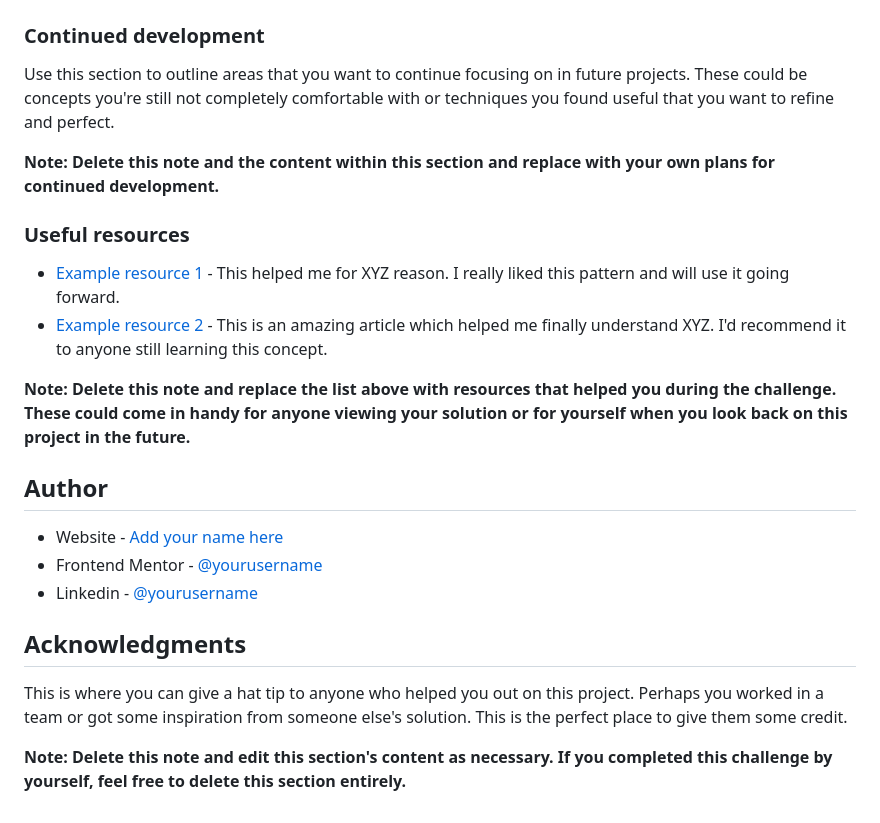
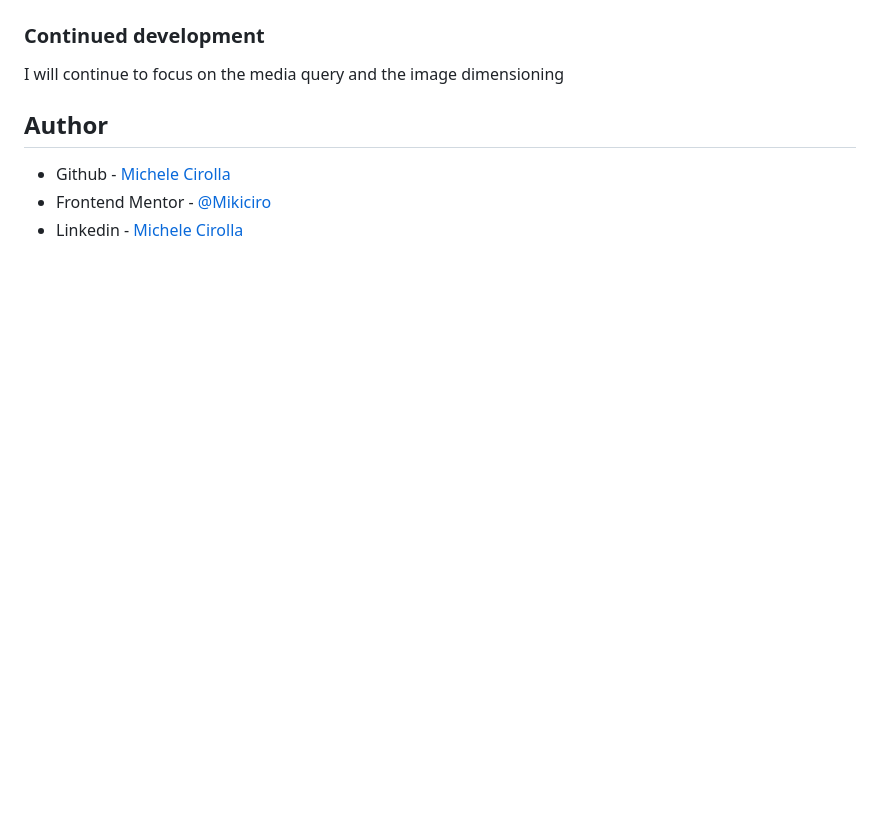
Before and after one commit to Mikiciro/Product-card-component, a Markdown page: README.md, the part around the change printed below. Drawn GitHub-style; blank space fills up the shorter version.

```diff
--- a/README.md
+++ b/README.md
@@ -81,27 +89,10 @@ If you want more help with writing markdown, we'd recommend checking out [The Ma
 
 ### Continued development
 
-Use this section to outline areas that you want to continue focusing on in future projects. These could be concepts you're still not completely comfortable with or techniques you found useful that you want to refine and perfect.
-
-**Note: Delete this note and the content within this section and replace with your own plans for continued development.**
-
-### Useful resources
-
-- [Example resource 1](https://www.example.com) - This helped me for XYZ reason. I really liked this pattern and will use it going forward.
-- [Example resource 2](https://www.example.com) - This is an amazing article which helped me finally understand XYZ. I'd recommend it to anyone still learning this concept.
-
-**Note: Delete this note and replace the list above with resources that helped you during the challenge. These could come in handy for anyone viewing your solution or for yourself when you look back on this project in the future.**
+I will continue to focus on the media query and the image dimensioning
 
 ## Author
 
-- Website - [Add your name here](https://www.your-site.com)
-- Frontend Mentor - [@yourusername](https://www.frontendmentor.io/profile/yourusername)
-- Linkedin - [@yourusername](https://www.twitter.com/yourusername)
-
-
-
-## Acknowledgments
-
-This is where you can give a hat tip to anyone who helped you out on this project. Perhaps you worked in a team or got some inspiration from someone else's solution. This is the perfect place to give them some credit.
-
-**Note: Delete this note and edit this section's content as necessary. If you completed this challenge by yourself, feel free to delete this section entirely.**
+- Github - [Michele Cirolla](https://github.com/Mikiciro)
+- Frontend Mentor - [@Mikiciro](https://www.frontendmentor.io/profile/Mikiciro)
+- Linkedin - [Michele Cirolla](https://www.linkedin.com/in/michele-cirolla-028904197/)
```
Also changed, not shown: other parts of README.md (+37 -29 lines), images/screenshot.png (added), 1 other file.
